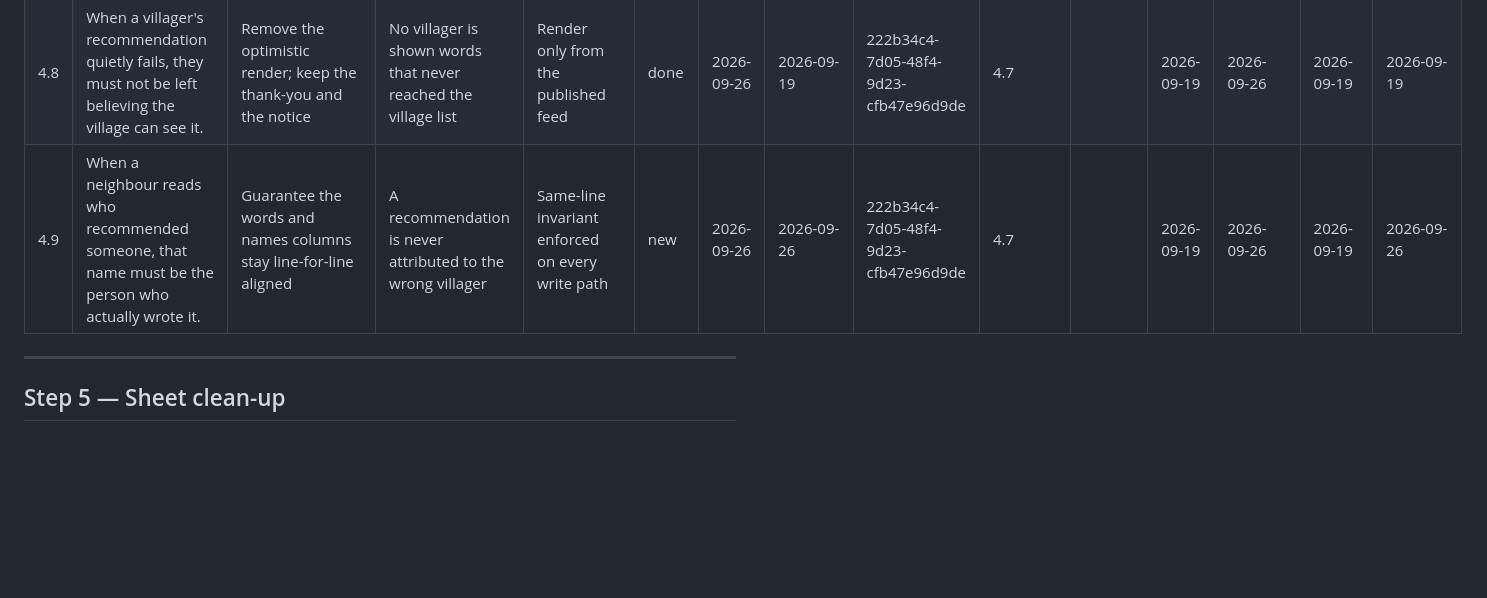
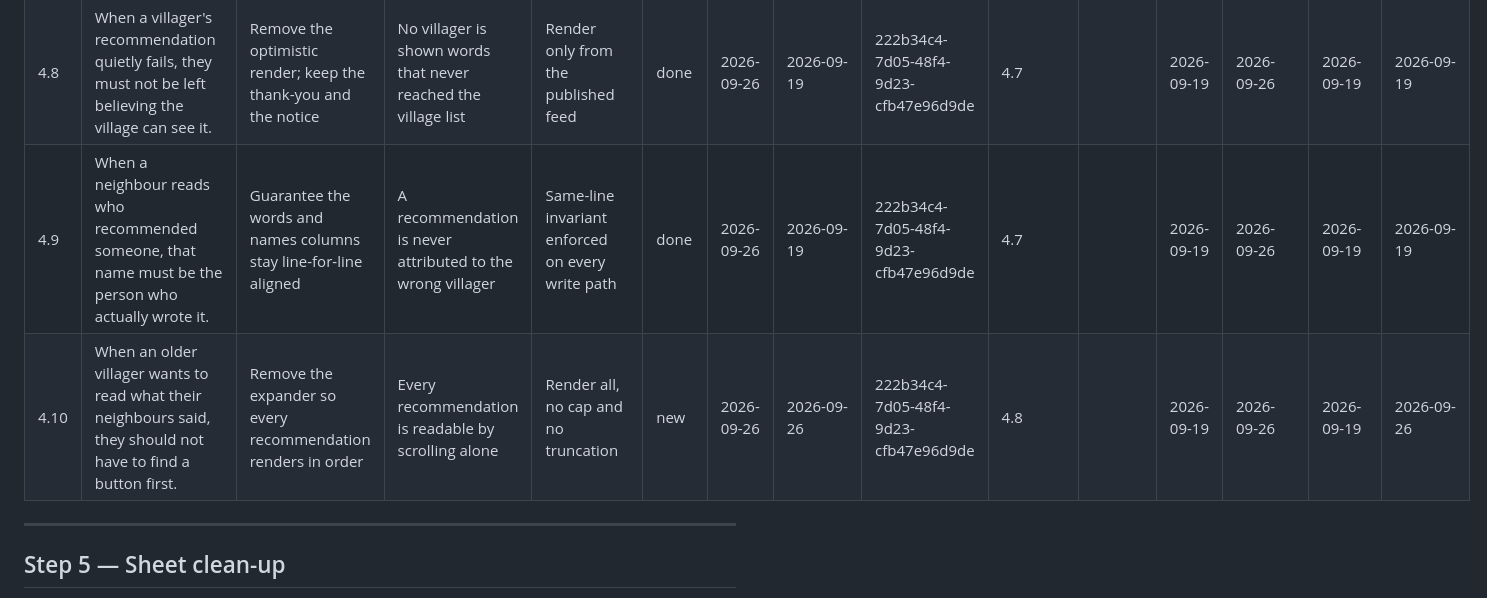
Before and after one commit to dunchitrader-collab/dunchitrader-collab.github.io, a Markdown page: docs/BUILD-PLAN-dunchi-trader.md, the part around one of its changes. GitHub-like rendering; blank space fills up the shorter version.

```diff
--- a/docs/BUILD-PLAN-dunchi-trader.md
+++ b/docs/BUILD-PLAN-dunchi-trader.md
@@ -210,7 +211,8 @@ A villager can add their own recommendation from the card, and it reaches the sh
 | 4.6 | When a villager writes a few honest words and the page thanks them, those words must actually arrive. | Align the endpoint's minimum with the page's | No recommendation is accepted on screen and dropped in transit | Change the constant, owner redeploys the same deployment | done | 2026-09-23 | 2026-09-19 | 222b34c4-7d05-48f4-9d23-cfb47e96d9de | 4.5 |  | 2026-09-18 | 2026-09-23 | 2026-09-18 | 2026-09-19 |
 | 4.7 | When a villager recommends a good electrician, the whole village sees it, not just that villager's own phone. | Repoint the endpoint at the Published tab, sharing the publisher's append | A recommendation placed on the site reaches the village list by itself | Same append function as the form route, bounded to K and L of one existing row | done | 2026-09-24 | 2026-09-19 | 222b34c4-7d05-48f4-9d23-cfb47e96d9de | 4.6 |  | 2026-09-19 | 2026-09-24 | 2026-09-19 | 2026-09-19 |
 | 4.8 | When a villager's recommendation quietly fails, they must not be left believing the village can see it. | Remove the optimistic render; keep the thank-you and the notice | No villager is shown words that never reached the village list | Render only from the published feed | done | 2026-09-26 | 2026-09-19 | 222b34c4-7d05-48f4-9d23-cfb47e96d9de | 4.7 |  | 2026-09-19 | 2026-09-26 | 2026-09-19 | 2026-09-19 |
-| 4.9 | When a neighbour reads who recommended someone, that name must be the person who actually wrote it. | Guarantee the words and names columns stay line-for-line aligned | A recommendation is never attributed to the wrong villager | Same-line invariant enforced on every write path | new | 2026-09-26 | 2026-09-26 | 222b34c4-7d05-48f4-9d23-cfb47e96d9de | 4.7 |  | 2026-09-19 | 2026-09-26 | 2026-09-19 | 2026-09-26 |
+| 4.9 | When a neighbour reads who recommended someone, that name must be the person who actually wrote it. | Guarantee the words and names columns stay line-for-line aligned | A recommendation is never attributed to the wrong villager | Same-line invariant enforced on every write path | done | 2026-09-26 | 2026-09-19 | 222b34c4-7d05-48f4-9d23-cfb47e96d9de | 4.7 |  | 2026-09-19 | 2026-09-26 | 2026-09-19 | 2026-09-19 |
+| 4.10 | When an older villager wants to read what their neighbours said, they should not have to find a button first. | Remove the expander so every recommendation renders in order | Every recommendation is readable by scrolling alone | Render all, no cap and no truncation | new | 2026-09-26 | 2026-09-26 | 222b34c4-7d05-48f4-9d23-cfb47e96d9de | 4.8 |  | 2026-09-19 | 2026-09-26 | 2026-09-19 | 2026-09-26 |
 ---
 
 ## Step 5 — Sheet clean-up
```
Also changed, not shown: other parts of docs/BUILD-PLAN-dunchi-trader.md (+2 -1 lines).
